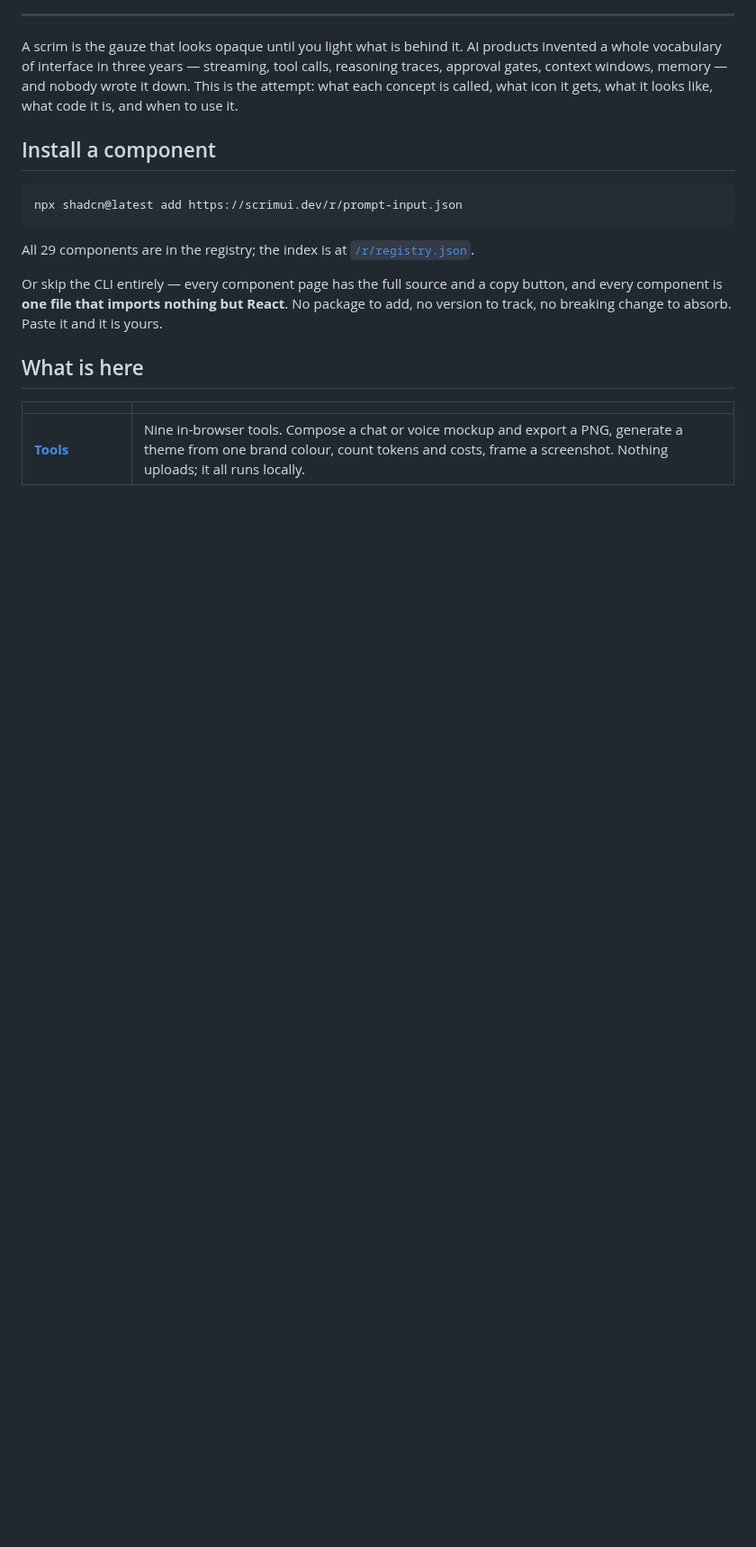
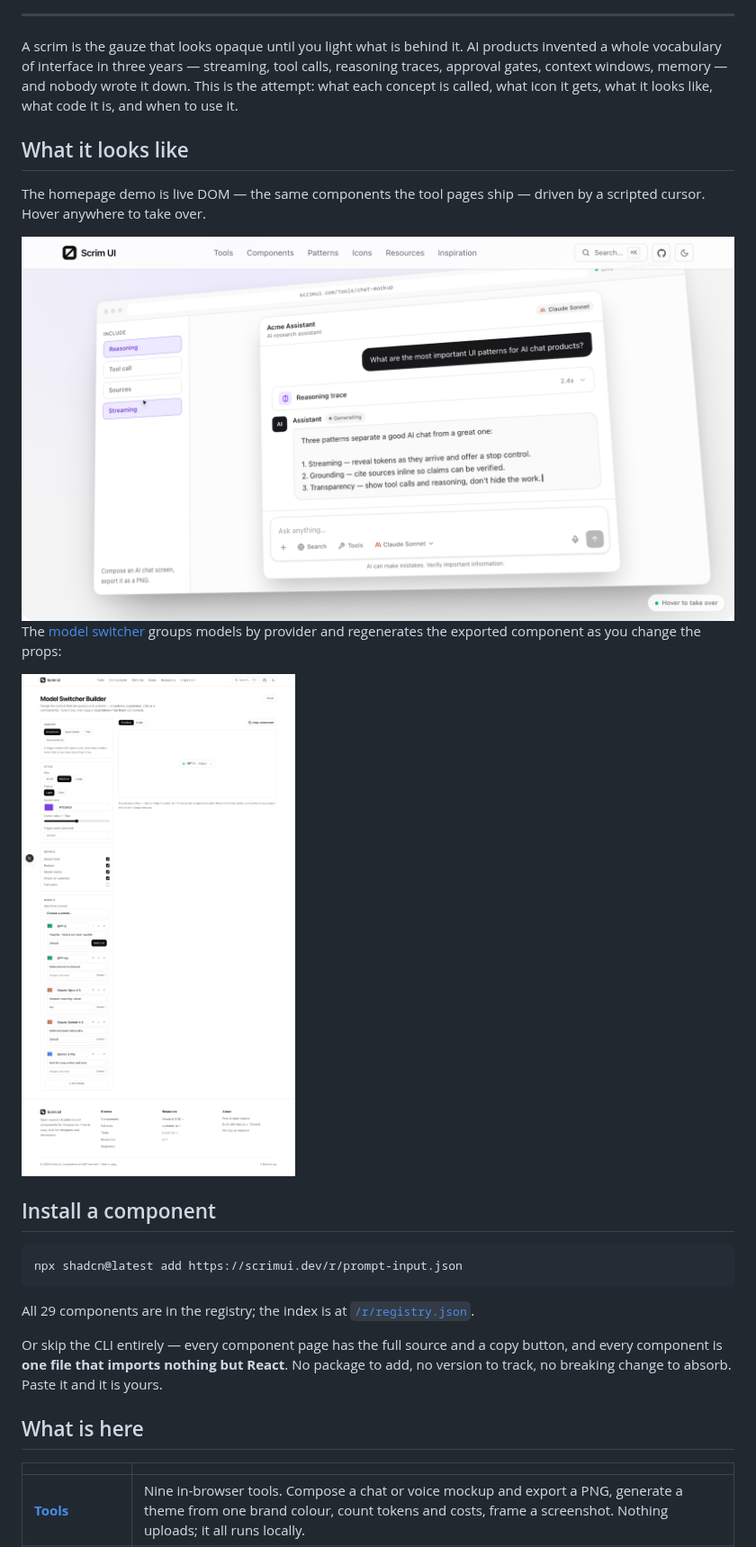
Before and after one commit to jackyrwj/scrim-ui, a Markdown page: README.md, the part around one of its changes. Shown at 90% size. Rendered like a GitHub page; pictures changed too: screenshots/hero.png (added), screenshots/model-switcher.png (added); blank space fills up the shorter version.

Commit message:
Add screenshots and hero GIF to README

```diff
--- a/README.md
+++ b/README.md
@@ -20,6 +22,16 @@ products invented a whole vocabulary of interface in three years — streaming,
 tool calls, reasoning traces, approval gates, context windows, memory — and
 nobody wrote it down. This is the attempt: what each concept is called, what
 icon it gets, what it looks like, what code it is, and when to use it.
+
+## What it looks like
+
+The homepage demo is live DOM — the same components the tool pages ship — driven by a scripted cursor. Hover anywhere to take over.
+
+<img src="screenshots/hero.png" width="800" alt="Scrim UI homepage hero showing the chat mockup and model switcher tour">
+
+The [model switcher](https://scrimui.dev/tools/model-switcher) groups models by provider and regenerates the exported component as you change the props:
+
+<img src="screenshots/model-switcher.png" width="800" alt="Scrim UI model switcher tool page">
 
 ## Install a component
 
```
Also changed, not shown: other parts of README.md (+2 -0 lines), 1 other file.
